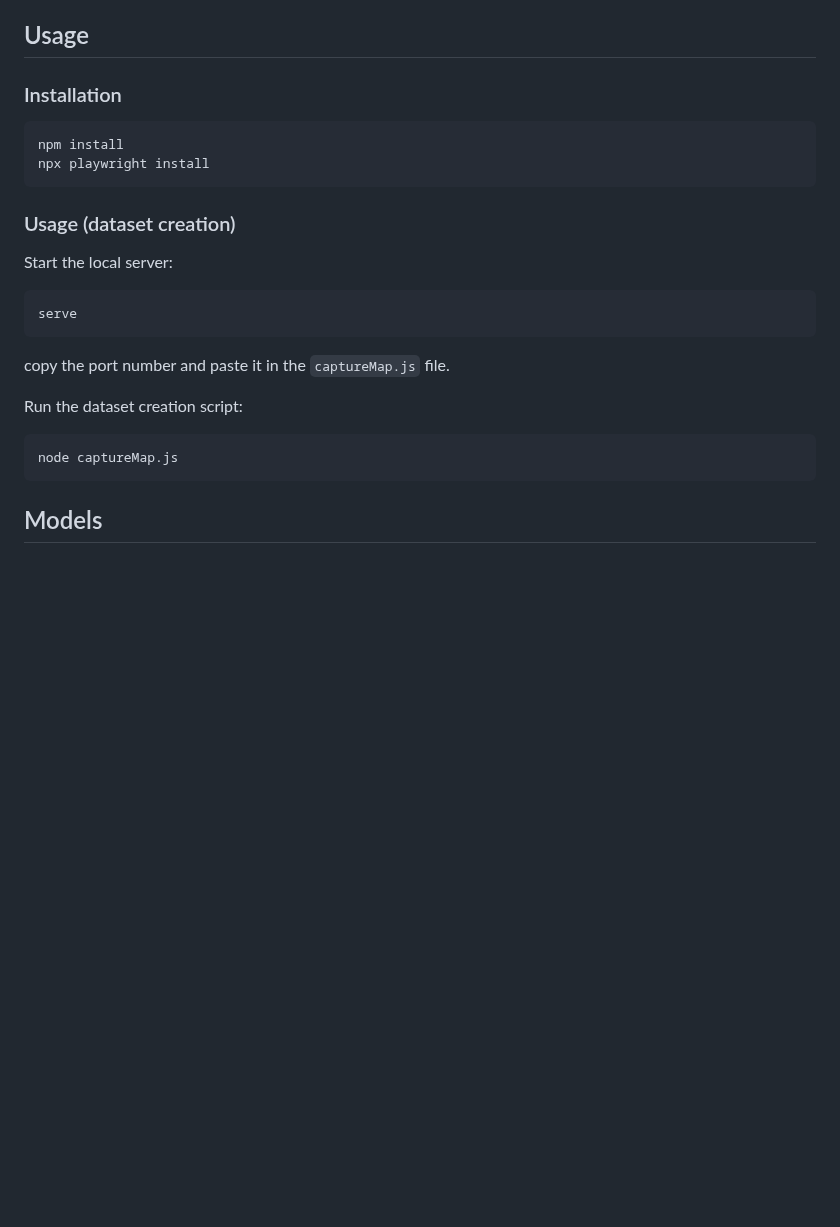
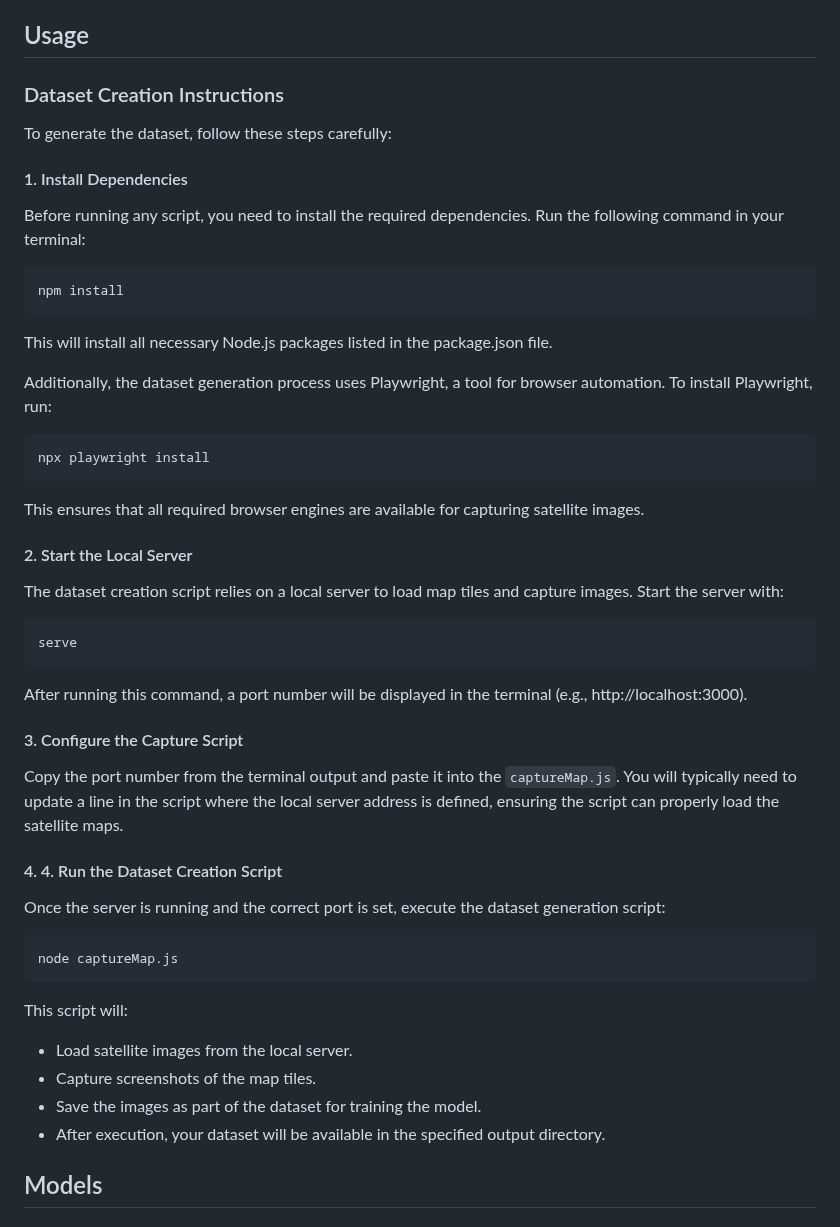
Before and after one commit to eddrive/GreenRoofNet, a Markdown page: README.md, the part around the change. GitHub-like rendering; blank space fills up the shorter version.

````diff
--- a/README.md
+++ b/README.md
@@ -239,28 +239,40 @@ Given the poor results achieved by the models in the IoU metric, we thought of c
 - Python 3 (tested with 3.12.4)
 
 ## Usage
-### Installation
+### Dataset Creation Instructions
+To generate the dataset, follow these steps carefully:
+
+#### 1. Install Dependencies
+Before running any script, you need to install the required dependencies. Run the following command in your terminal:
 
 ```sh
 npm install
+```
+This will install all necessary Node.js packages listed in the package.json file.
+
+Additionally, the dataset generation process uses Playwright, a tool for browser automation. To install Playwright, run:
+```sh
 npx playwright install
 ```
-
-### Usage (dataset creation)
-
-Start the local server:
-
+This ensures that all required browser engines are available for capturing satellite images.
+#### 2. Start the Local Server
+The dataset creation script relies on a local server to load map tiles and capture images. Start the server with:
 ```sh
 serve
 ```
-
-copy the port number and paste it in the `captureMap.js` file.
-
-Run the dataset creation script:
-
+After running this command, a port number will be displayed in the terminal (e.g., http://localhost:3000).
+#### 3. Configure the Capture Script
+Copy the port number from the terminal output and paste it into the `captureMap.js`. You will typically need to update a line in the script where the local server address is defined, ensuring the script can properly load the satellite maps.
+#### 4. 4. Run the Dataset Creation Script
+Once the server is running and the correct port is set, execute the dataset generation script:
 ```sh
 node captureMap.js
 ```
+This script will:
+- Load satellite images from the local server.
+- Capture screenshots of the map tiles.
+- Save the images as part of the dataset for training the model.
+- After execution, your dataset will be available in the specified output directory.
 ## Models
 
 ### Installation
````
